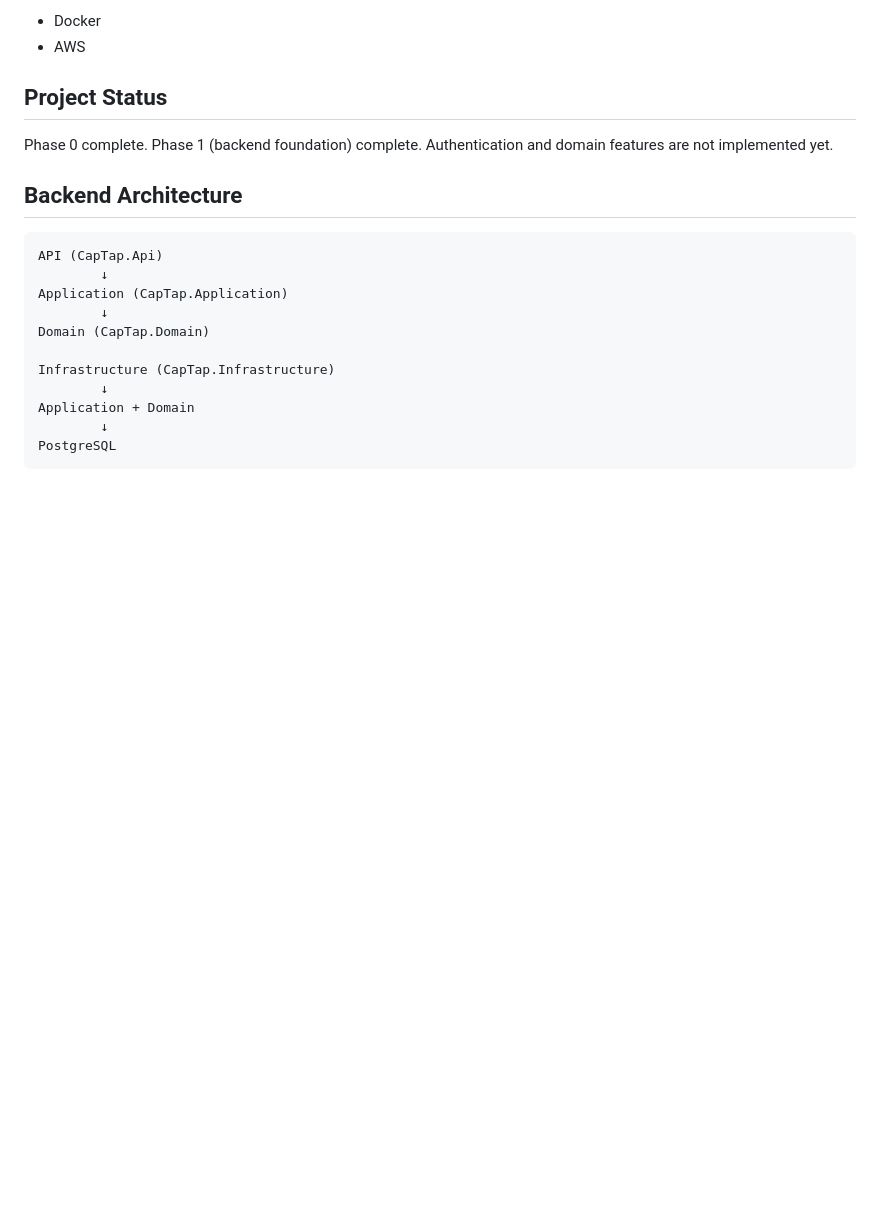
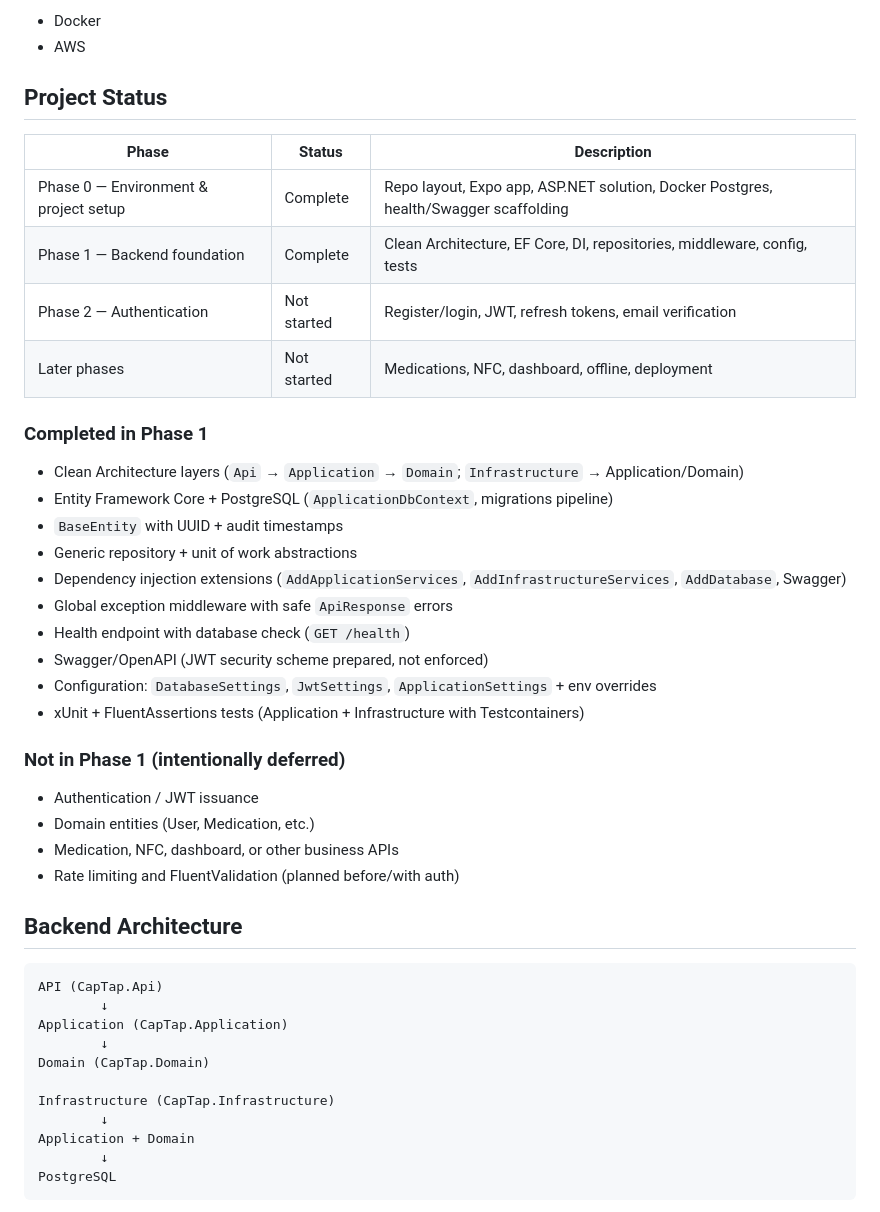
Before and after one commit to bb304/CapTap, a Markdown page: README.md, the part around the change. Rendered like a GitHub page; blank space fills up the shorter version.

Commit message:
docs: mark Phase 1 complete in README
Document finished Phase 0/1 work, deferred items, and the next roadmap phases.

Co-authored-by: Cursor <cursoragent@cursor.com>

```diff
--- a/README.md
+++ b/README.md
@@ -23,7 +23,32 @@ Infrastructure:
 
 ## Project Status
 
-Phase 0 complete. Phase 1 (backend foundation) complete. Authentication and domain features are not implemented yet.
+| Phase | Status | Description |
+|-------|--------|-------------|
+| Phase 0 — Environment & project setup | Complete | Repo layout, Expo app, ASP.NET solution, Docker Postgres, health/Swagger scaffolding |
+| Phase 1 — Backend foundation | Complete | Clean Architecture, EF Core, DI, repositories, middleware, config, tests |
+| Phase 2 — Authentication | Not started | Register/login, JWT, refresh tokens, email verification |
+| Later phases | Not started | Medications, NFC, dashboard, offline, deployment |
+
+### Completed in Phase 1
+
+- Clean Architecture layers (`Api` → `Application` → `Domain`; `Infrastructure` → Application/Domain)
+- Entity Framework Core + PostgreSQL (`ApplicationDbContext`, migrations pipeline)
+- `BaseEntity` with UUID + audit timestamps
+- Generic repository + unit of work abstractions
+- Dependency injection extensions (`AddApplicationServices`, `AddInfrastructureServices`, `AddDatabase`, Swagger)
+- Global exception middleware with safe `ApiResponse` errors
+- Health endpoint with database check (`GET /health`)
+- Swagger/OpenAPI (JWT security scheme prepared, not enforced)
+- Configuration: `DatabaseSettings`, `JwtSettings`, `ApplicationSettings` + env overrides
+- xUnit + FluentAssertions tests (Application + Infrastructure with Testcontainers)
+
+### Not in Phase 1 (intentionally deferred)
+
+- Authentication / JWT issuance
+- Domain entities (User, Medication, etc.)
+- Medication, NFC, dashboard, or other business APIs
+- Rate limiting and FluentValidation (planned before/with auth)
 
 ## Backend Architecture
 
```
